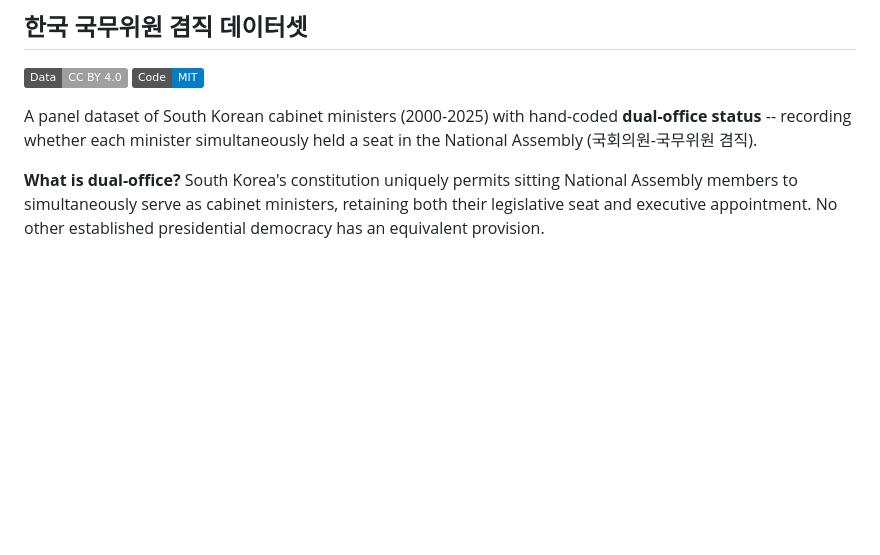
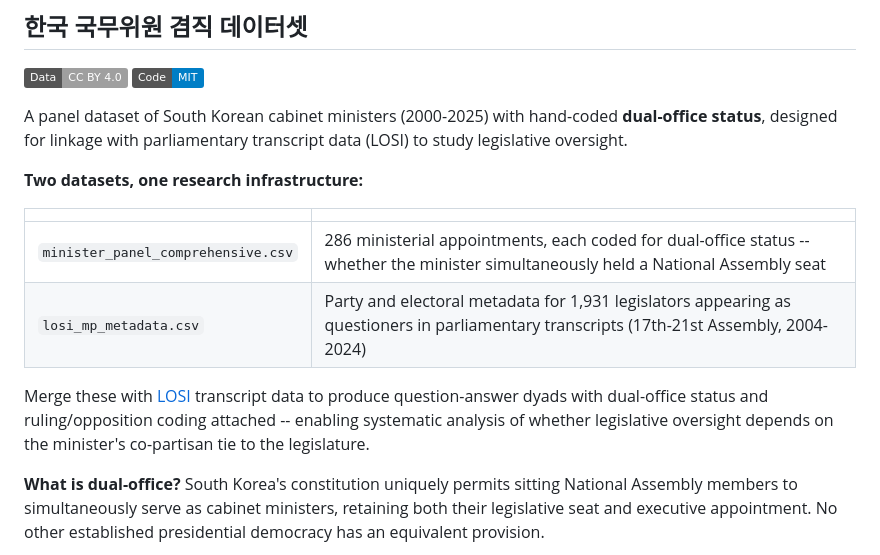
Before and after one commit to kyusik-yang/minister-data, a Markdown page: README.md, the part around the change. Rendered like a GitHub page; badges without logos; blank space fills up the shorter version.

Commit message:
Foreground dyad linkage in intro as primary contribution

```diff
--- a/README.md
+++ b/README.md
@@ -4,7 +4,16 @@
 [![License: CC BY 4.0](https://img.shields.io/badge/Data-CC%20BY%204.0-lightgrey.svg)](https://creativecommons.org/licenses/by/4.0/)
 [![License: MIT](https://img.shields.io/badge/Code-MIT-blue.svg)](https://opensource.org/licenses/MIT)
 
-A panel dataset of South Korean cabinet ministers (2000-2025) with hand-coded **dual-office status** -- recording whether each minister simultaneously held a seat in the National Assembly (국회의원-국무위원 겸직).
+A panel dataset of South Korean cabinet ministers (2000-2025) with hand-coded **dual-office status**, designed for linkage with parliamentary transcript data (LOSI) to study legislative oversight.
+
+**Two datasets, one research infrastructure:**
+
+| | |
+|--|--|
+| `minister_panel_comprehensive.csv` | 286 ministerial appointments, each coded for dual-office status -- whether the minister simultaneously held a National Assembly seat |
+| `losi_mp_metadata.csv` | Party and electoral metadata for 1,931 legislators appearing as questioners in parliamentary transcripts (17th-21st Assembly, 2004-2024) |
+
+Merge these with [LOSI](https://likms.assembly.go.kr/) transcript data to produce question-answer dyads with dual-office status and ruling/opposition coding attached -- enabling systematic analysis of whether legislative oversight depends on the minister's co-partisan tie to the legislature.
 
 **What is dual-office?** South Korea's constitution uniquely permits sitting National Assembly members to simultaneously serve as cabinet ministers, retaining both their legislative seat and executive appointment. No other established presidential democracy has an equivalent provision.
 
```
